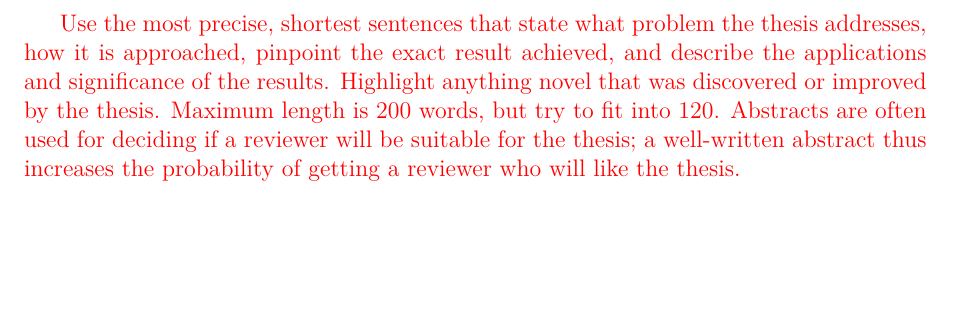
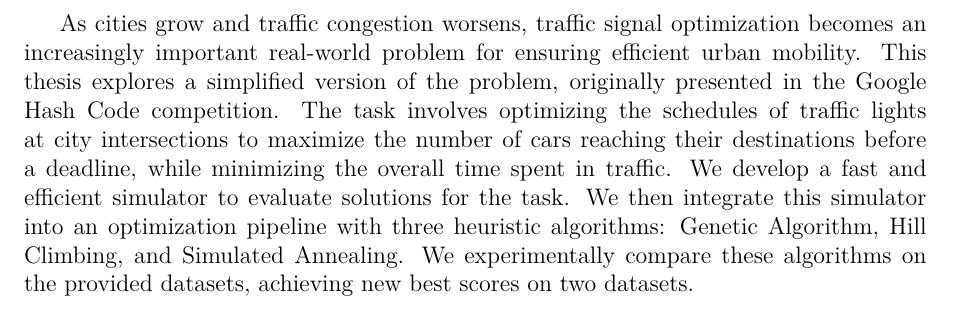
Before and after one commit to davidruda/Traffic-Signal-Optimization, a LaTeX thesis (thesis/abstract-en.tex, which reads thesis/metadata.tex): part of the page, cut at the place of the change, the shorter picture padded with empty space. Compiled offline with XeLaTeX.

Commit message:
Update english abstract and keywords

```diff
--- a/thesis/metadata.tex
+++ b/thesis/metadata.tex
@@ -51,14 +51,19 @@ Computational resources were provided by the e-INFRA CZ project (ID:90254), supp
 }
 
 % Abstract (recommended length around 80-200 words; this is not a copy of your thesis assignment!)
-\def\Abstract{%
-\xxx{Use the most precise, shortest sentences that state what problem the
-thesis addresses, how it is approached, pinpoint the exact result achieved, and
-describe the applications and significance of the results. Highlight anything
-novel that was discovered or improved by the thesis. Maximum length is 200
-words, but try to fit into 120. Abstracts are often used for deciding if
-a reviewer will be suitable for the thesis; a well-written abstract thus
-increases the probability of getting a reviewer who will like the thesis.}
+\def\Abstract{
+As cities grow and traffic congestion worsens, traffic signal optimization becomes an increasingly important real-world problem for ensuring efficient urban mobility.
+This thesis explores a simplified version of the problem, originally presented in the Google Hash Code competition.
+The task involves optimizing the schedules of traffic lights at city intersections to maximize the number of cars reaching their destinations before a deadline, while minimizing the overall time spent in traffic.
+We develop a fast and efficient simulator to evaluate solutions for the task.
+We then integrate this simulator into an optimization pipeline with three heuristic algorithms: Genetic Algorithm, Hill Climbing, and Simulated Annealing. We experimentally compare these algorithms on the provided datasets, achieving new best scores on two datasets.
+% \xxx{Use the most precise, shortest sentences that state what problem the
+% thesis addresses, how it is approached, pinpoint the exact result achieved, and
+% describe the applications and significance of the results. Highlight anything
+% novel that was discovered or improved by the thesis. Maximum length is 200
+% words, but try to fit into 120. Abstracts are often used for deciding if
+% a reviewer will be suitable for the thesis; a well-written abstract thus
+% increases the probability of getting a reviewer who will like the thesis.}
 }
 
 % 3 to 5 keywords (recommended) separated by \sep
```
Also changed, not shown: thesis/metadata.tex (3 more changed lines).
